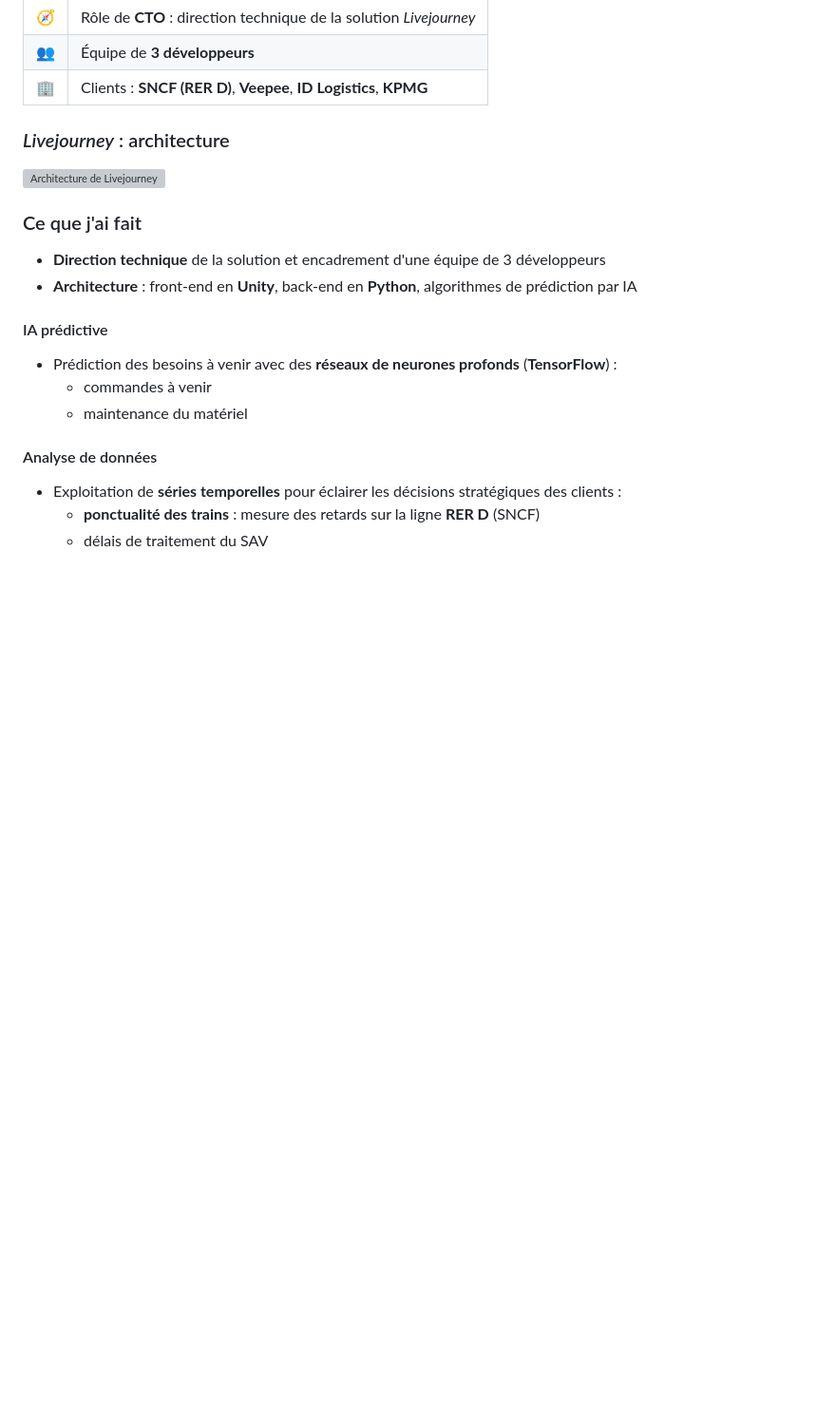
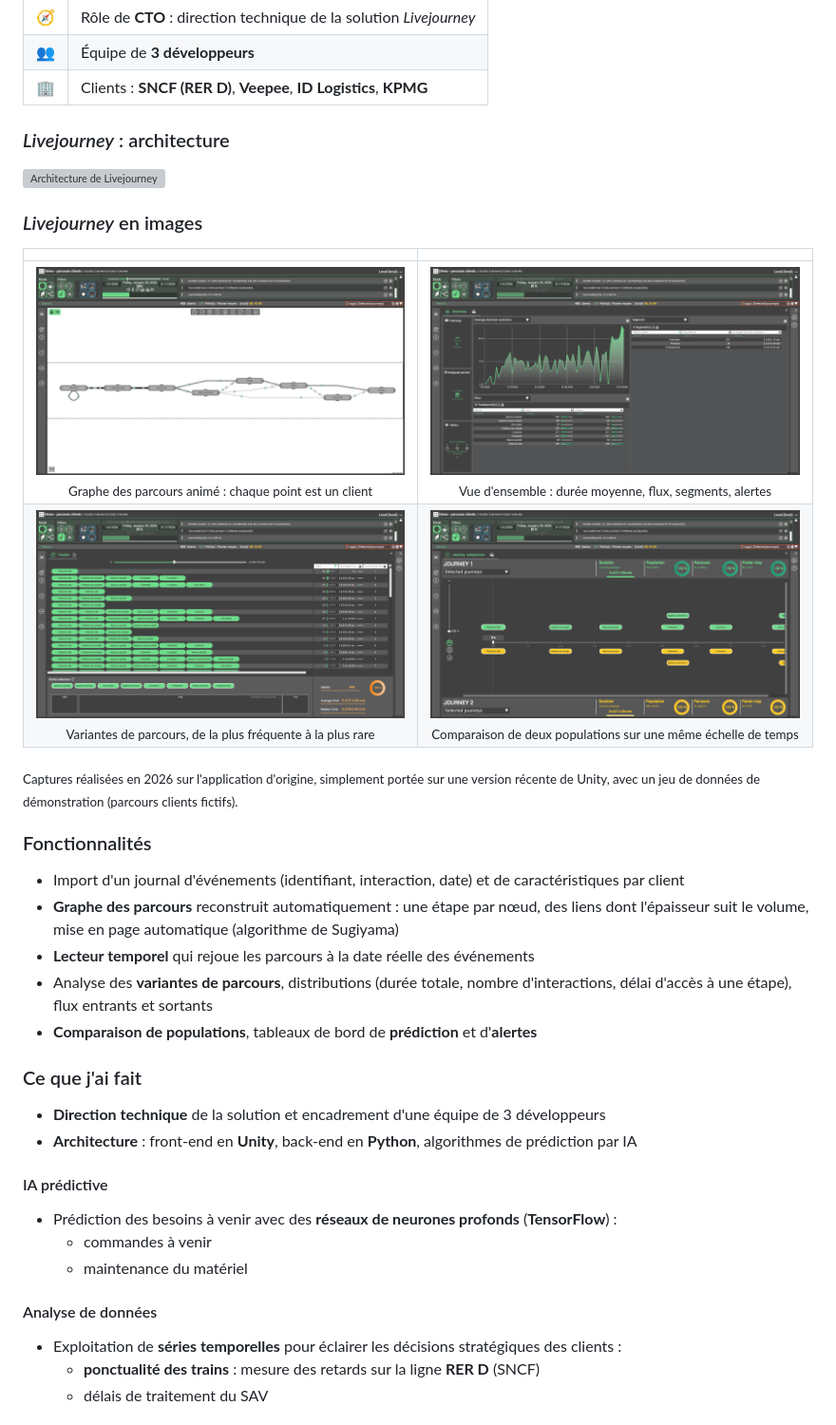
Before and after one commit to fsimonpro/fsimonpro, a Markdown page: portfolio/fr/your-data.md, the part around the change. Shown at 95% size. Rendered like a GitHub page; pictures changed too: assets/yourdata/comparaison.png (added), assets/yourdata/graphe-parcours.png (added), assets/yourdata/variantes.png (added); blank space fills up the shorter version; grey boxes are pictures that could not be loaded.

Commit message:
Your Data: Livejourney screenshots and features

```diff
--- a/portfolio/fr/your-data.md
+++ b/portfolio/fr/your-data.md
@@ -22,6 +22,21 @@
 ### *Livejourney* : architecture
 
 <img src="../../assets/diagrams/livejourney-fr.svg" alt="Architecture de Livejourney" />
+
+### *Livejourney* en images
+| | |
+|:---:|:---:|
+| <img src="../../assets/yourdata/graphe-parcours.png" alt="Graphe des parcours animé" width="400" /><br/><sub>Graphe des parcours animé : chaque point est un client</sub> | <img src="../../assets/yourdata/vue-ensemble.png" alt="Vue d'ensemble" width="400" /><br/><sub>Vue d'ensemble : durée moyenne, flux, segments, alertes</sub> |
+| <img src="../../assets/yourdata/variantes.png" alt="Variantes de parcours" width="400" /><br/><sub>Variantes de parcours, de la plus fréquente à la plus rare</sub> | <img src="../../assets/yourdata/comparaison.png" alt="Comparaison de parcours" width="400" /><br/><sub>Comparaison de deux populations sur une même échelle de temps</sub> |
+
+<sub>Captures réalisées en 2026 sur l'application d'origine, simplement portée sur une version récente de Unity, avec un jeu de données de démonstration (parcours clients fictifs).</sub>
+
+### Fonctionnalités
+- Import d'un journal d'événements (identifiant, interaction, date) et de caractéristiques par client
+- **Graphe des parcours** reconstruit automatiquement : une étape par nœud, des liens dont l'épaisseur suit le volume, mise en page automatique (algorithme de Sugiyama)
+- **Lecteur temporel** qui rejoue les parcours à la date réelle des événements
+- Analyse des **variantes de parcours**, distributions (durée totale, nombre d'interactions, délai d'accès à une étape), flux entrants et sortants
+- **Comparaison de populations**, tableaux de bord de **prédiction** et d'**alertes**
 
 ### Ce que j'ai fait
 - **Direction technique** de la solution et encadrement d'une équipe de 3 développeurs
```
Also changed, not shown: portfolio/en/your-data.md (+15 -0 lines).
